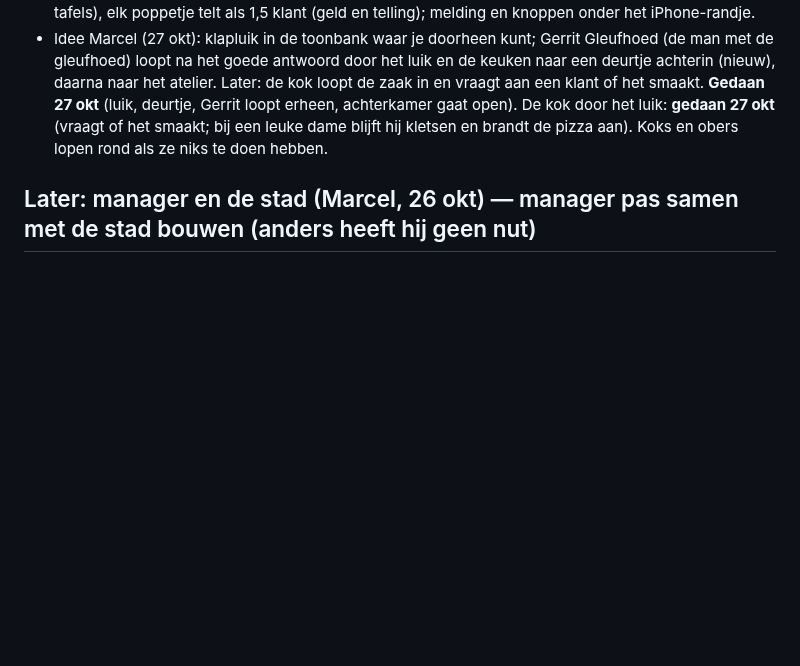
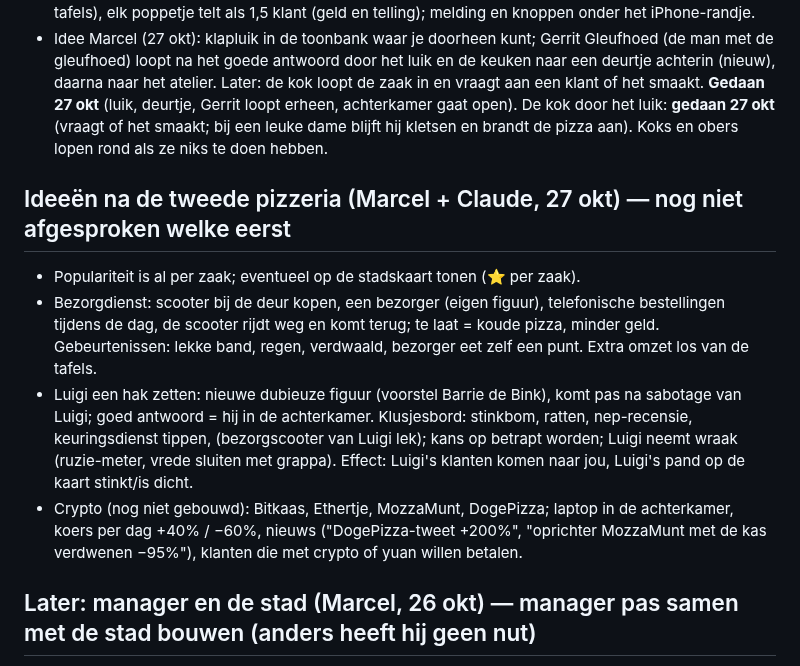
Before and after one commit to deweef/spelletjes, a Markdown page: pizza/PLAN.md, the part around the change. GitHub-like rendering; blank space fills up the shorter version.

Commit message:
Pizzabaas: ideeën bezorgdienst, Luigi dwarszitten en crypto in het plan
Co-Authored-By: Claude Opus 5.5 <noreply@anthropic.com>
Claude-Session: https://claude.ai/code/session_01A1NZDKEqH4AvFTuhgNYDbP

```diff
--- a/pizza/PLAN.md
+++ b/pizza/PLAN.md
@@ -169,6 +169,16 @@ Vellen klaar voor later (26 okt): managers `pizza/manager-kevin-gemini.jpg` (goe
   antwoord door het luik en de keuken naar een deurtje achterin (nieuw), daarna naar het atelier. Later: de kok loopt de zaak in en vraagt
   aan een klant of het smaakt. **Gedaan 27 okt** (luik, deurtje, Gerrit loopt erheen, achterkamer gaat open). De kok door het luik: **gedaan 27 okt** (vraagt of het smaakt; bij een leuke dame blijft hij kletsen en brandt de pizza aan). Koks en obers lopen rond als ze niks te doen hebben.
 
+## Ideeën na de tweede pizzeria (Marcel + Claude, 27 okt) — nog niet afgesproken welke eerst
+- Populariteit is al per zaak; eventueel op de stadskaart tonen (⭐ per zaak).
+- Bezorgdienst: scooter bij de deur kopen, een bezorger (eigen figuur), telefonische bestellingen tijdens de dag, de scooter rijdt weg en komt
+  terug; te laat = koude pizza, minder geld. Gebeurtenissen: lekke band, regen, verdwaald, bezorger eet zelf een punt. Extra omzet los van de tafels.
+- Luigi een hak zetten: nieuwe dubieuze figuur (voorstel Barrie de Bink), komt pas na sabotage van Luigi; goed antwoord = hij in de achterkamer.
+  Klusjesbord: stinkbom, ratten, nep-recensie, keuringsdienst tippen, (bezorgscooter van Luigi lek); kans op betrapt worden; Luigi neemt wraak
+  (ruzie-meter, vrede sluiten met grappa). Effect: Luigi's klanten komen naar jou, Luigi's pand op de kaart stinkt/is dicht.
+- Crypto (nog niet gebouwd): Bitkaas, Ethertje, MozzaMunt, DogePizza; laptop in de achterkamer, koers per dag +40% / −60%, nieuws
+  ("DogePizza-tweet +200%", "oprichter MozzaMunt met de kas verdwenen −95%"), klanten die met crypto of yuan willen betalen.
+
 ## Later: manager en de stad (Marcel, 26 okt) — manager pas samen met de stad bouwen (anders heeft hij geen nut)
 - Stadskaart: `pizza/stad-gemini.jpg` (16:9, plein met fontein en markt, bank, politiebureau, galerie, studentenhuis, bouwplaats,
   3x TE HUUR, gracht met bruggetjes, villawijk). Gebruiken als achtergrond met klikbare plekken eroverheen; is groot genoeg.
```
